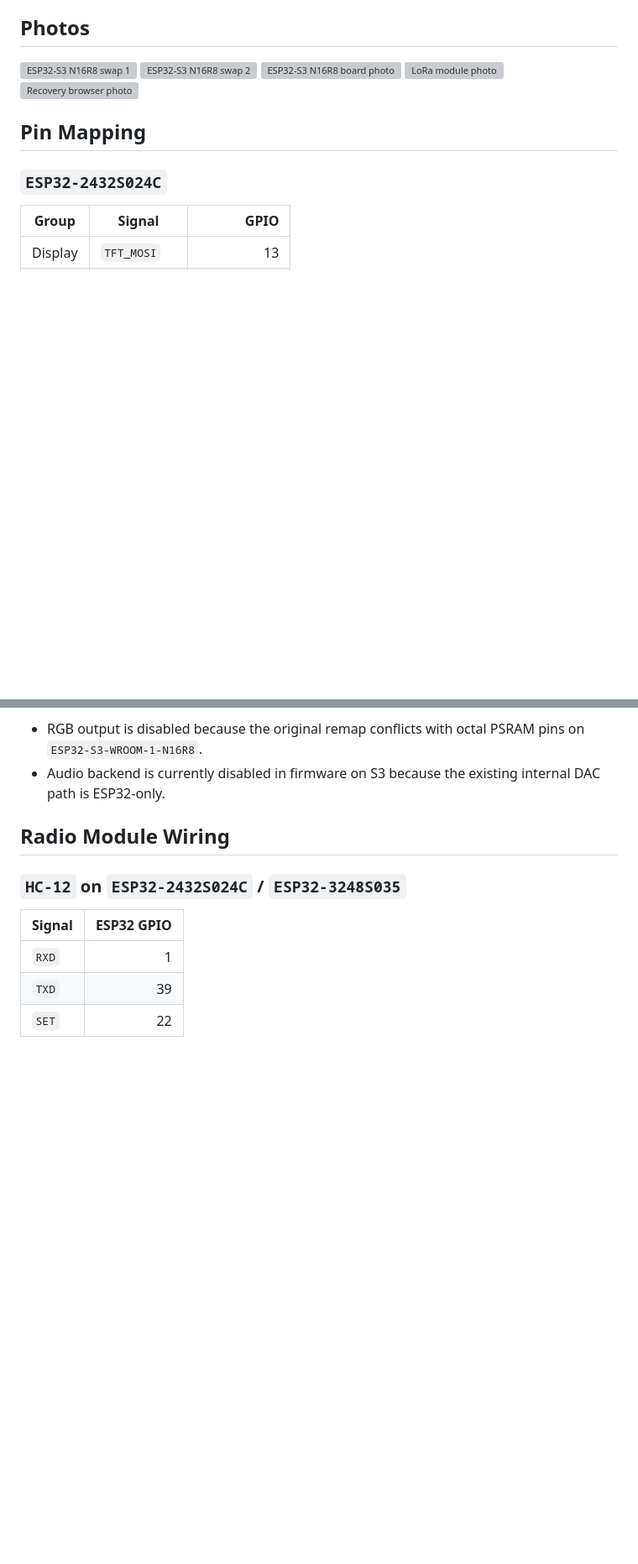
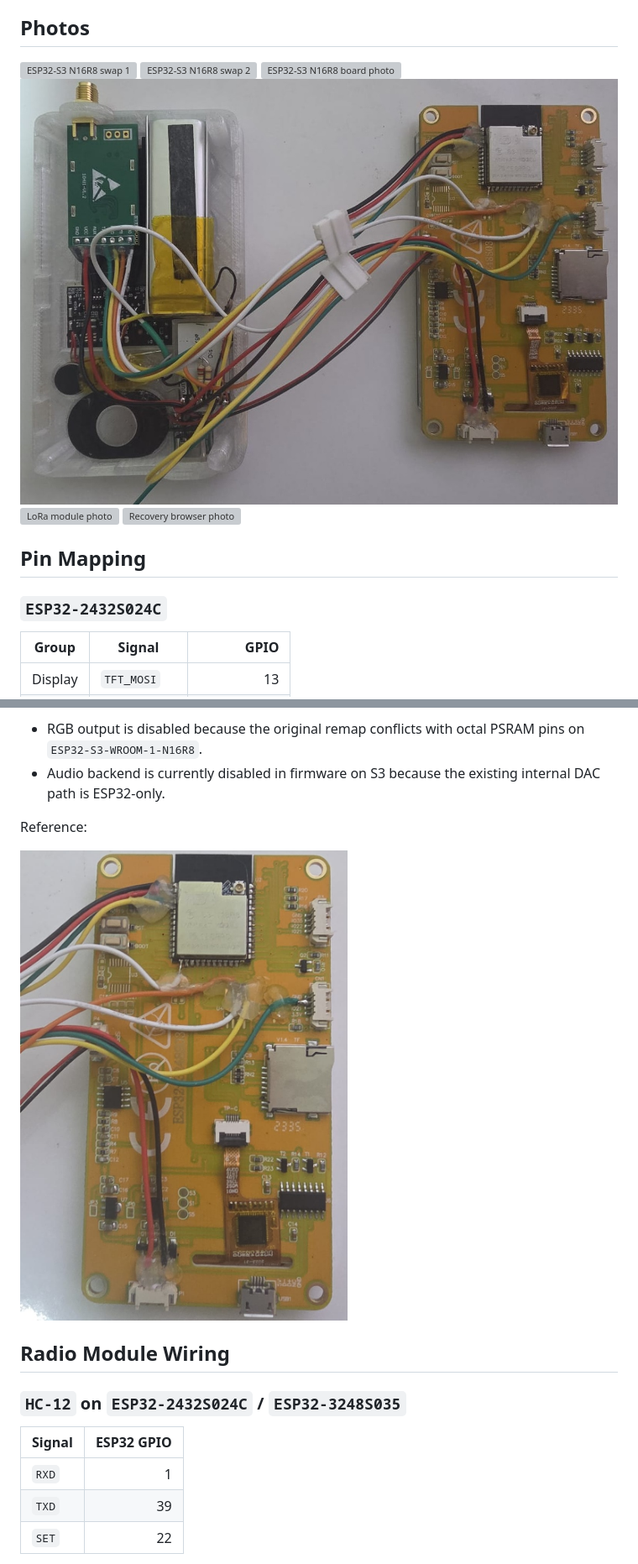
Before and after one commit to elik745i/ESP32-2432S024C-Remote, a Markdown page: README.md, 2 parts joined by grey strips. Shown at 84% size. Drawn GitHub-style; pictures changed too: documents/GPIO connection points on 035.jpeg (added), documents/connections_top_bottom_case_halves.jpeg (added); blank space fills up the shorter version; grey boxes are pictures that could not be loaded.

Commit message:
Add new hardware screenshots to README

```diff
--- a/README.md
+++ b/README.md
@@ -41,6 +41,7 @@ Board references used while adding `ESP32-3248S035` support:
 ![ESP32-S3 N16R8 swap 1](documents/Swap_to_ESP32_S3_N16R8_1.jpg)
 ![ESP32-S3 N16R8 swap 2](documents/Swap_to_ESP32_S3_N16R8_2.jpg)
 ![ESP32-S3 N16R8 board photo](documents/N16R8.jpg)
+![Top and bottom case halves](documents/connections_top_bottom_case_halves.jpeg)
 ![LoRa module photo](documents/LoRa.jpg)
 ![Recovery browser photo](documents/Recovery.jpg)
 
@@ -127,6 +128,10 @@ Notes:
 S3 notes:
 - RGB output is disabled because the original remap conflicts with octal PSRAM pins on `ESP32-S3-WROOM-1-N16R8`.
 - Audio backend is currently disabled in firmware on S3 because the existing internal DAC path is ESP32-only.
+
+Reference:
+
+![GPIO connection points on 035](documents/GPIO%20connection%20points%20on%20035.jpeg)
 
 ## Radio Module Wiring
 
```
